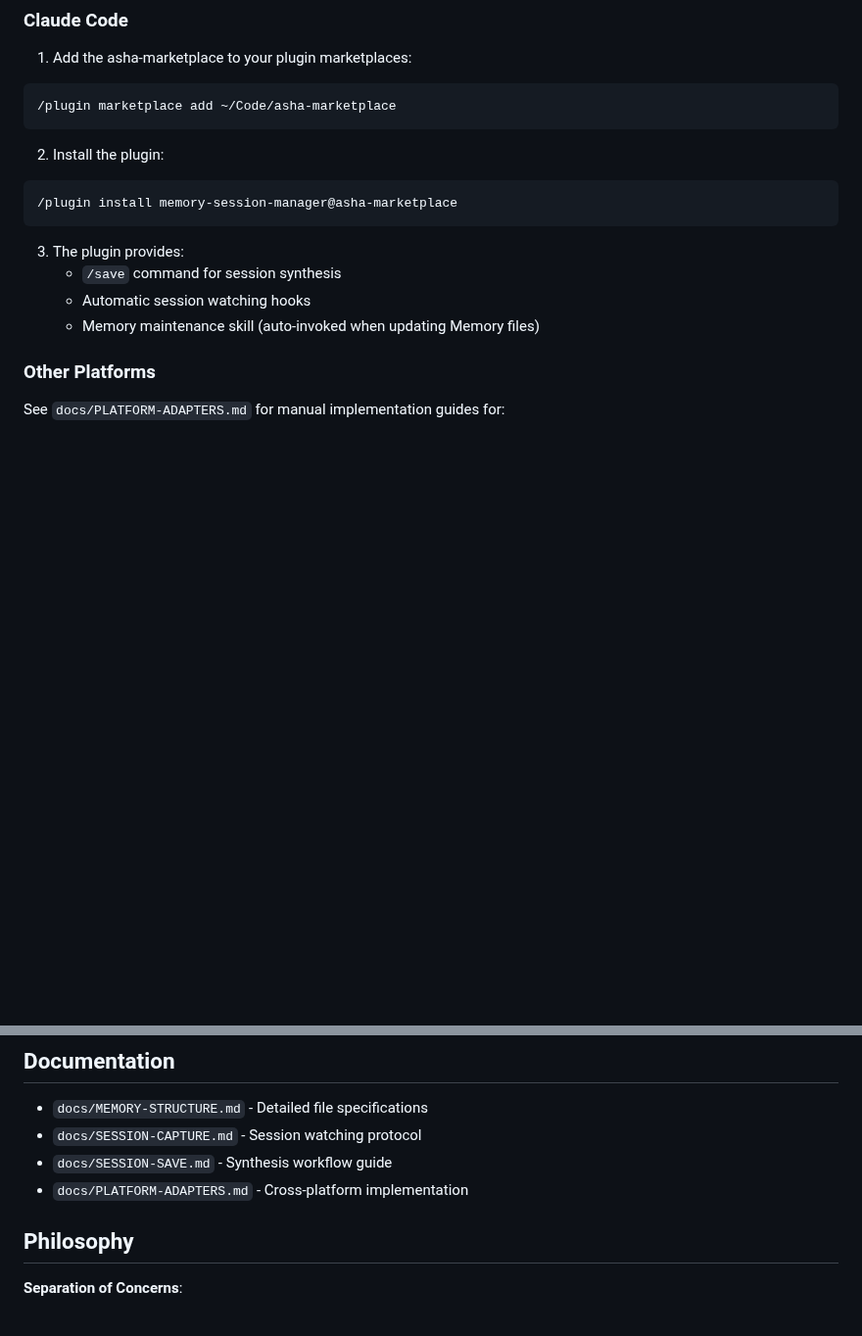
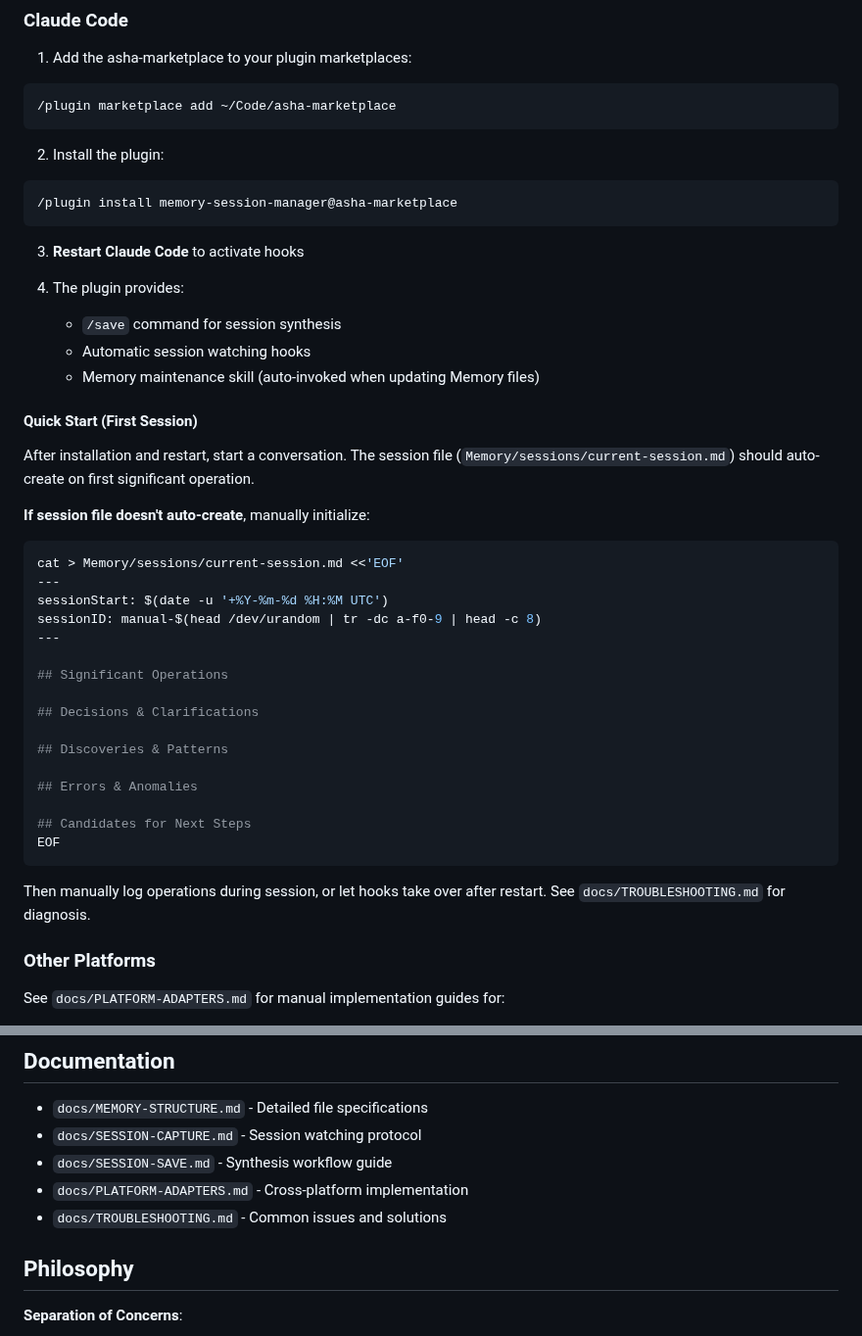
Before and after one commit to pknull/asha-marketplace, a Markdown page: plugins/memory-session-manager/README.md, 2 parts joined by grey strips. Shown at 98% size. Drawn GitHub-style; blank space fills up the shorter version.

Commit message:
docs: Add TROUBLESHOOTING.md and update README
Added comprehensive troubleshooting guide for memory-session-manager plugin.

🤖 Generated with [Claude Code](https://claude.com/claude-code)

Co-Authored-By: Claude <noreply@anthropic.com>

````diff
--- a/plugins/memory-session-manager/README.md
+++ b/plugins/memory-session-manager/README.md
@@ -26,10 +26,38 @@ This plugin provides tools for **maintaining** Memory files and session data in
 /plugin install memory-session-manager@asha-marketplace
 ```
 
-3. The plugin provides:
+3. **Restart Claude Code** to activate hooks
+
+4. The plugin provides:
    - `/save` command for session synthesis
    - Automatic session watching hooks
    - Memory maintenance skill (auto-invoked when updating Memory files)
+
+#### Quick Start (First Session)
+
+After installation and restart, start a conversation. The session file (`Memory/sessions/current-session.md`) should auto-create on first significant operation.
+
+**If session file doesn't auto-create**, manually initialize:
+```bash
+cat > Memory/sessions/current-session.md <<'EOF'
+---
+sessionStart: $(date -u '+%Y-%m-%d %H:%M UTC')
+sessionID: manual-$(head /dev/urandom | tr -dc a-f0-9 | head -c 8)
+---
+
+## Significant Operations
+
+## Decisions & Clarifications
+
+## Discoveries & Patterns
+
+## Errors & Anomalies
+
+## Candidates for Next Steps
+EOF
+```
+
+Then manually log operations during session, or let hooks take over after restart. See `docs/TROUBLESHOOTING.md` for diagnosis.
 
 ### Other Platforms
 
@@ -128,6 +156,7 @@ dependencies: ["file1.md", "file2.md"]
 - `docs/SESSION-CAPTURE.md` - Session watching protocol
 - `docs/SESSION-SAVE.md` - Synthesis workflow guide
 - `docs/PLATFORM-ADAPTERS.md` - Cross-platform implementation
+- `docs/TROUBLESHOOTING.md` - Common issues and solutions
 
 ## Philosophy
 
````
Also changed, not shown: 1 other file.
